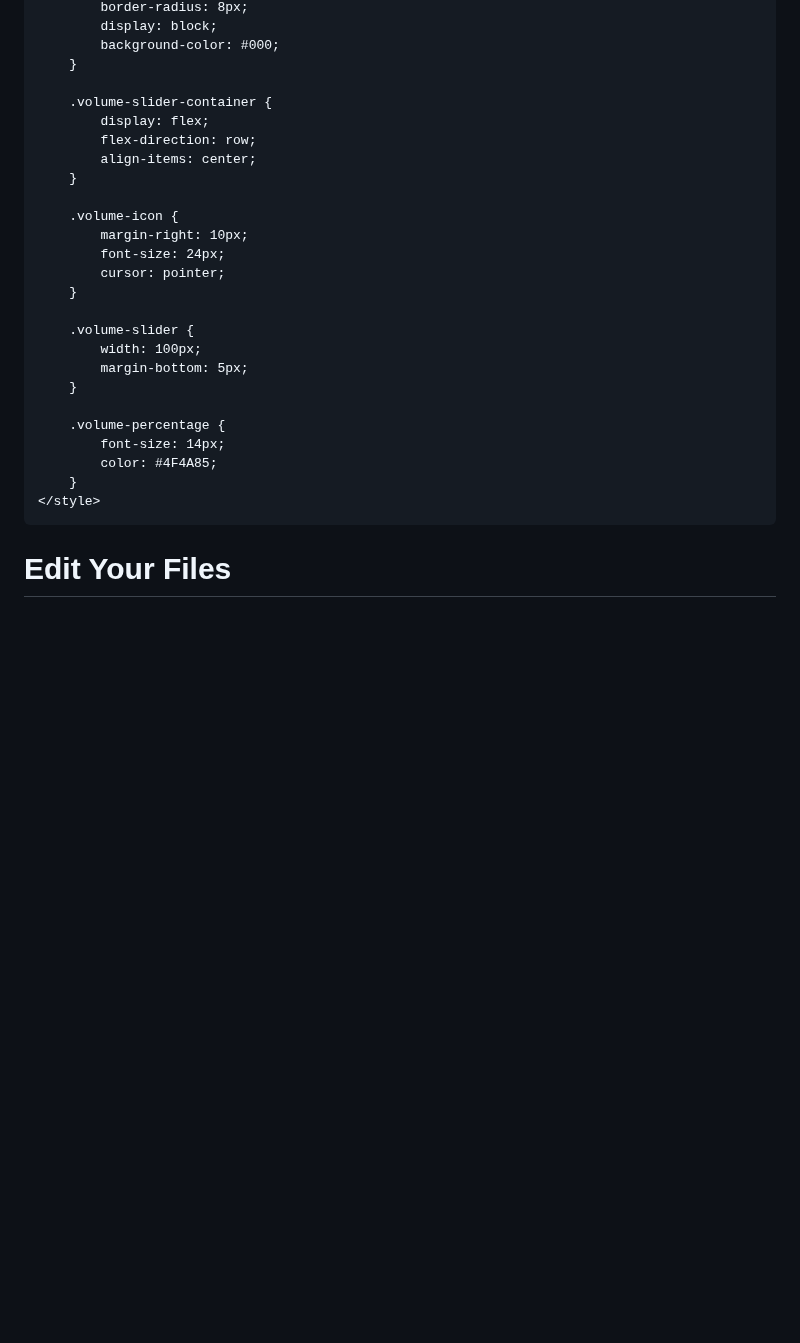
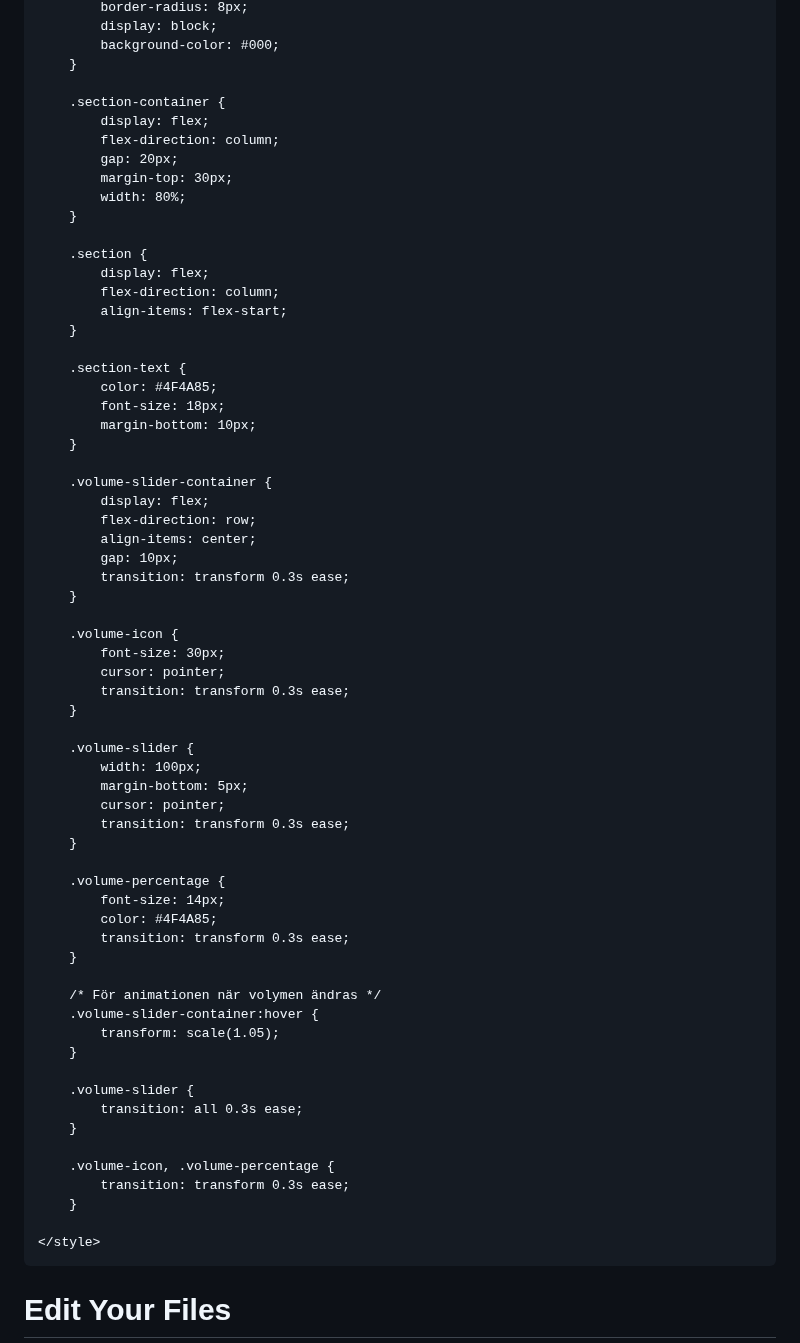
Before and after one commit to XenoBelino/XenoBelino.github.io, a Markdown page: README.md, the part around one of its changes. Drawn GitHub-style; blank space fills up the shorter version.

```diff
--- a/README.md
+++ b/README.md
@@ -52,27 +52,66 @@
             background-color: #000;
         }
 
+        .section-container {
+            display: flex;
+            flex-direction: column;
+            gap: 20px;
+            margin-top: 30px;
+            width: 80%;
+        }
+
+        .section {
+            display: flex;
+            flex-direction: column;
+            align-items: flex-start;
+        }
+
+        .section-text {
+            color: #4F4A85;
+            font-size: 18px;
+            margin-bottom: 10px;
+        }
+
         .volume-slider-container {
             display: flex;
             flex-direction: row;
             align-items: center;
+            gap: 10px;
+            transition: transform 0.3s ease;
         }
 
         .volume-icon {
-            margin-right: 10px;
-            font-size: 24px;
+            font-size: 30px;
             cursor: pointer;
+            transition: transform 0.3s ease;
         }
 
         .volume-slider {
             width: 100px;
             margin-bottom: 5px;
+            cursor: pointer;
+            transition: transform 0.3s ease;
         }
 
         .volume-percentage {
             font-size: 14px;
             color: #4F4A85;
+            transition: transform 0.3s ease;
         }
+
+        /* För animationen när volymen ändras */
+        .volume-slider-container:hover {
+            transform: scale(1.05);
+        }
+
+        .volume-slider {
+            transition: all 0.3s ease;
+        }
+
+        .volume-icon, .volume-percentage {
+            transition: transform 0.3s ease;
+        }
+
     </style>
 </head>
 <body>
```
Also changed, not shown: other parts of README.md (+21 -1 lines).
